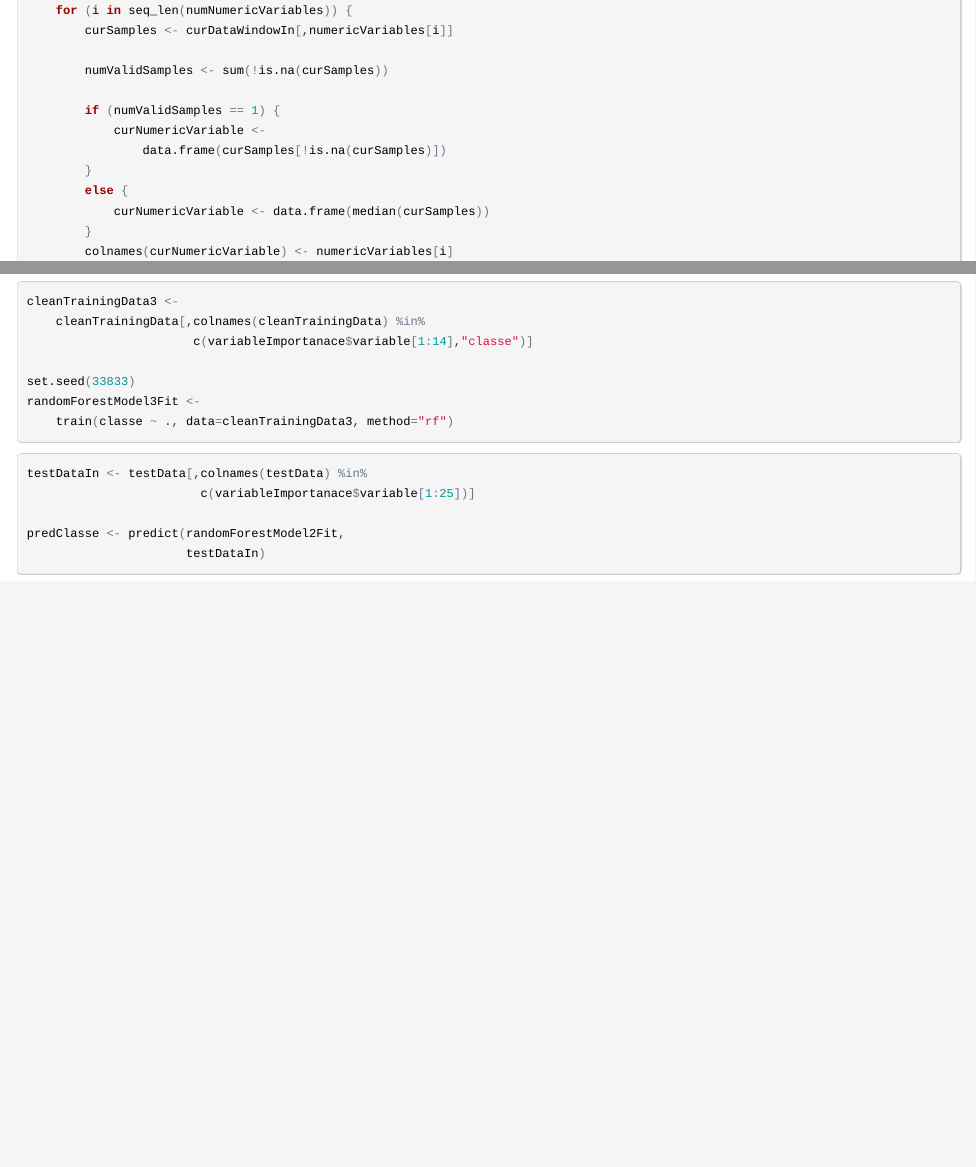
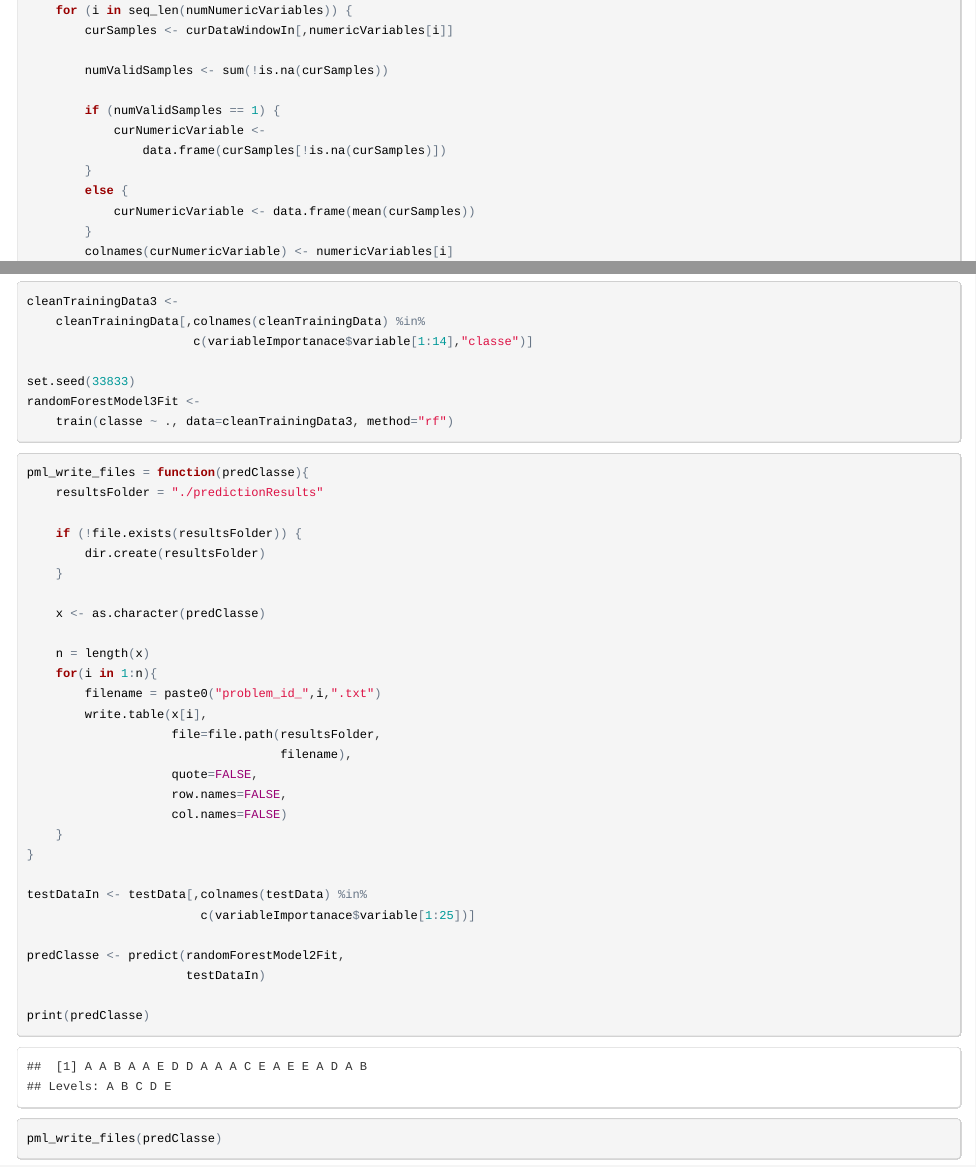
Before and after one commit to mspcvsp/PracticalMachineLearning, an R Markdown document (predictionAssignmentWriteup.Rmd): the page in a window 1100 px wide, from 4200 px down, and a second part further down, joined at a grey line. The pictures show the output file predictionAssignmentWriteup.html that the author committed with the source, opened offline.

Commit message:
Updated prediction result generation

````diff
--- a/predictionAssignmentWriteup.Rmd
+++ b/predictionAssignmentWriteup.Rmd
@@ -224,7 +224,7 @@ processNumericVariables <- function(curDataWindowIn,
                 data.frame(curSamples[!is.na(curSamples)])
         }
         else {
-            curNumericVariable <- data.frame(median(curSamples))
+            curNumericVariable <- data.frame(mean(curSamples))
         }
         colnames(curNumericVariable) <- numericVariables[i]
 
@@ -650,11 +652,36 @@ randomForestModel3Fit <-
 ```
 
 ```{r generatePredictions}
+pml_write_files = function(predClasse){
+    resultsFolder = "./predictionResults"
+
+    if (!file.exists(resultsFolder)) {
+        dir.create(resultsFolder)
+    }
+
+    x <- as.character(predClasse)
+
+    n = length(x)
+    for(i in 1:n){
+        filename = paste0("problem_id_",i,".txt")
+        write.table(x[i],
+                    file=file.path(resultsFolder,
+                                   filename),
+                    quote=FALSE,
+                    row.names=FALSE,
+                    col.names=FALSE)
+    }
+}
+
 testDataIn <- testData[,colnames(testData) %in%
                         c(variableImportanace$variable[1:25])]
 
 predClasse <- predict(randomForestModel2Fit,
                       testDataIn)
+
+print(predClasse)
+
+pml_write_files(predClasse)
 ```
 
 [1]: http://stackoverflow.com/questions/9341635/how-can-i-check-for-installed-r-packages-before-running-install-packages
````
Also changed, not shown: figure/constrainDataWindowSize.png, figure/evaluateDataWindowSizePart3.png, figure/exploratoryDataAnalysisPart1.png (added), figure/exploratoryDataAnalysisPart2.png (added), figure/exploratoryDataAnalysisPart3.png (added), figure/randomForestModel1.png (added), predictionAssignmentWriteup.html, predictionAssignmentWriteup.Rmd (2 more changed lines).
